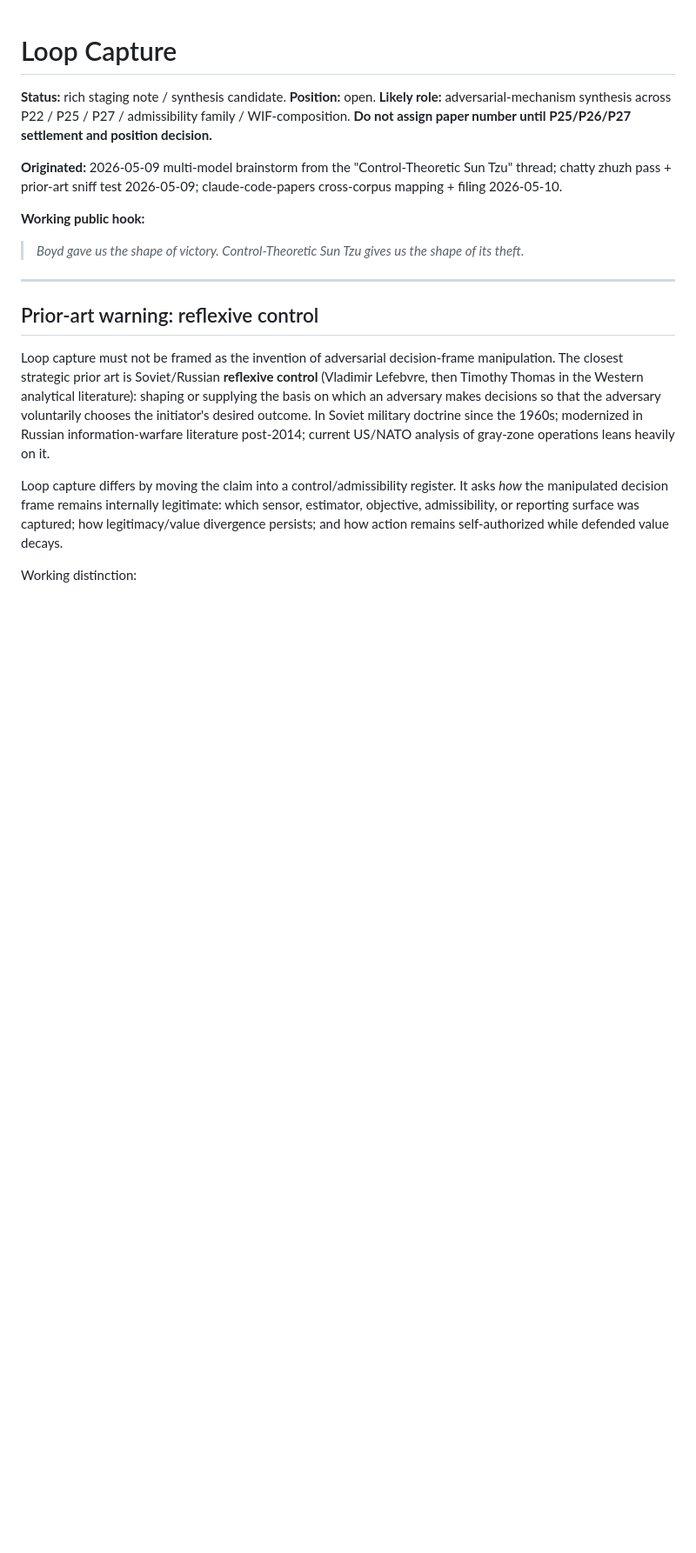
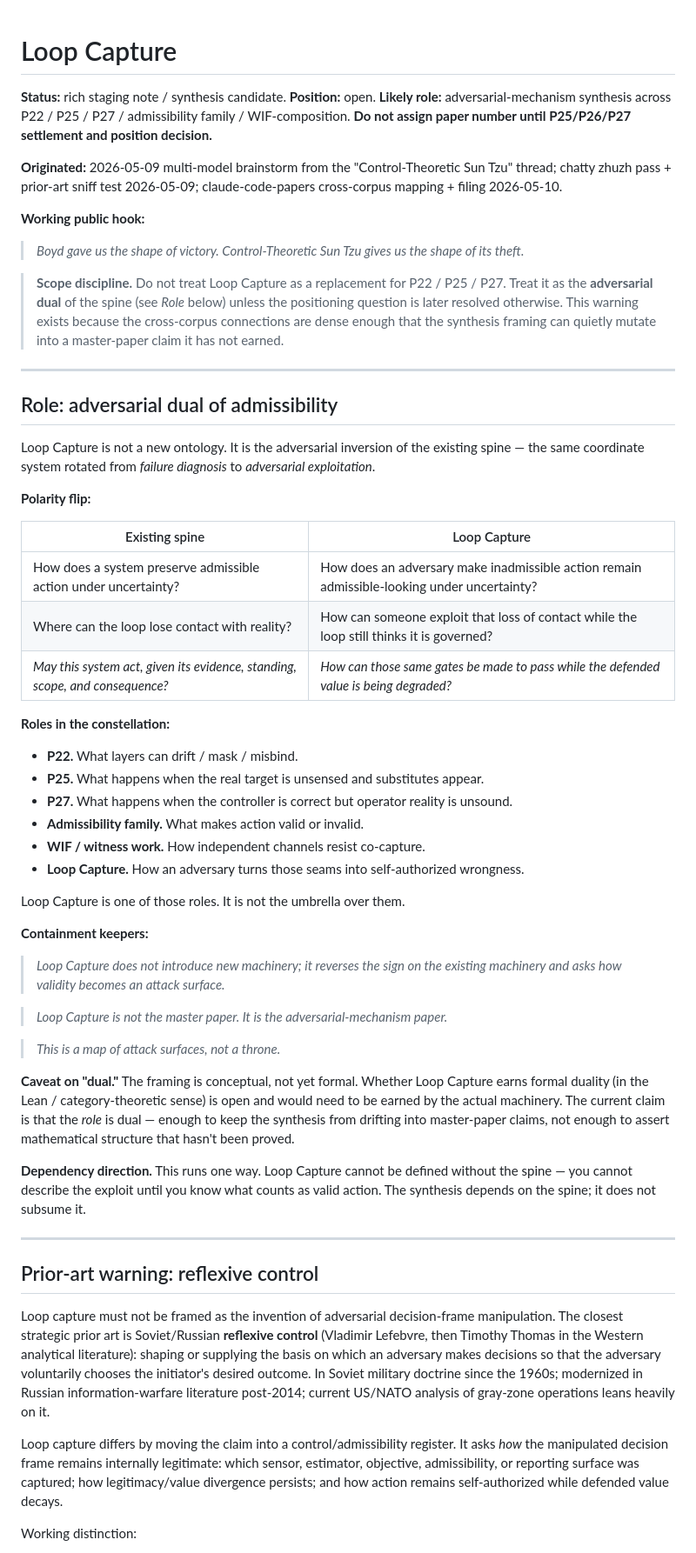
Before and after one commit to unpingable/papers, a Markdown page: working/loop-capture.md, the part around one of its changes. Shown at 87% size. GitHub-like rendering; blank space fills up the shorter version.

Commit message:
more loop capture

```diff
--- a/working/loop-capture.md
+++ b/working/loop-capture.md
@@ -10,6 +10,45 @@
 **Working public hook:**
 
 > *Boyd gave us the shape of victory. Control-Theoretic Sun Tzu gives us the shape of its theft.*
+
+> **Scope discipline.** Do not treat Loop Capture as a replacement for P22 / P25 / P27. Treat it as the **adversarial dual** of the spine (see *Role* below) unless the positioning question is later resolved otherwise. This warning exists because the cross-corpus connections are dense enough that the synthesis framing can quietly mutate into a master-paper claim it has not earned.
+
+---
+
+## Role: adversarial dual of admissibility
+
+Loop Capture is not a new ontology. It is the adversarial inversion of the existing spine — the same coordinate system rotated from *failure diagnosis* to *adversarial exploitation*.
+
+**Polarity flip:**
+
+| Existing spine                                                  | Loop Capture                                                                        |
+| --------------------------------------------------------------- | ----------------------------------------------------------------------------------- |
+| How does a system preserve admissible action under uncertainty? | How does an adversary make inadmissible action remain admissible-looking under uncertainty? |
+| Where can the loop lose contact with reality?                   | How can someone exploit that loss of contact while the loop still thinks it is governed? |
+| *May this system act, given its evidence, standing, scope, and consequence?* | *How can those same gates be made to pass while the defended value is being degraded?* |
+
+**Roles in the constellation:**
+
+- **P22.** What layers can drift / mask / misbind.
+- **P25.** What happens when the real target is unsensed and substitutes appear.
+- **P27.** What happens when the controller is correct but operator reality is unsound.
+- **Admissibility family.** What makes action valid or invalid.
+- **WIF / witness work.** How independent channels resist co-capture.
+- **Loop Capture.** How an adversary turns those seams into self-authorized wrongness.
+
+Loop Capture is one of those roles. It is not the umbrella over them.
+
+**Containment keepers:**
+
+> *Loop Capture does not introduce new machinery; it reverses the sign on the existing machinery and asks how validity becomes an attack surface.*
+
+> *Loop Capture is not the master paper. It is the adversarial-mechanism paper.*
+
+> *This is a map of attack surfaces, not a throne.*
+
+**Caveat on "dual."** The framing is conceptual, not yet formal. Whether Loop Capture earns formal duality (in the Lean / category-theoretic sense) is open and would need to be earned by the actual machinery. The current claim is that the *role* is dual — enough to keep the synthesis from drifting into master-paper claims, not enough to assert mathematical structure that hasn't been proved.
+
+**Dependency direction.** This runs one way. Loop Capture cannot be defined without the spine — you cannot describe the exploit until you know what counts as valid action. The synthesis depends on the spine; it does not subsume it.
 
 ---
 
```
Also changed, not shown: other parts of working/loop-capture.md (+5 -1 lines).
